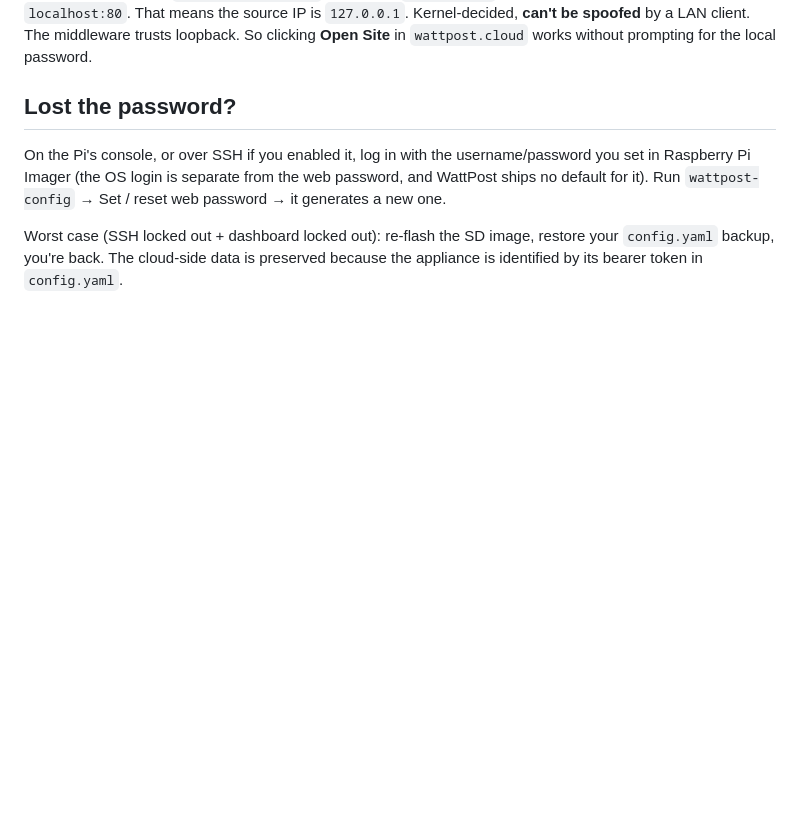
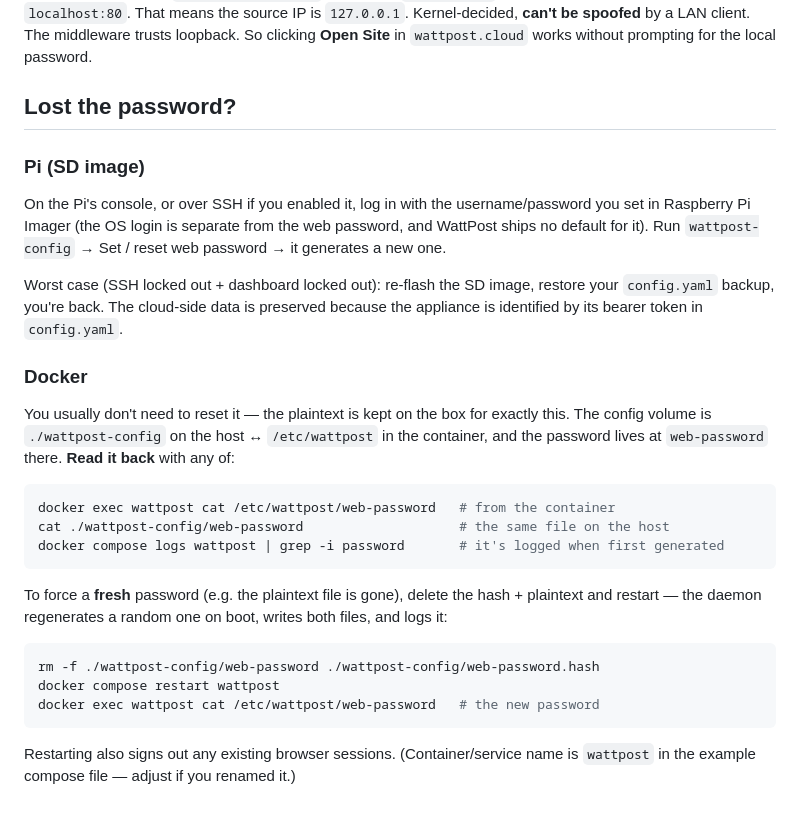
Before and after one commit to ritualnorth/wattpost, a Markdown page: docs/local-password.md, the part around the change. Rendered like a GitHub page; blank space fills up the shorter version.

Commit message:
docs(local-password): add Docker password recovery + reset steps
The 'Lost the password?' section only covered the Pi (wattpost-config
menu). Add a Docker subsection: read the plaintext back from the
./wattpost-config volume (or the logs), and how to force a fresh one by
deleting the hash + plaintext and restarting.

````diff
--- a/docs/local-password.md
+++ b/docs/local-password.md
@@ -52,6 +52,28 @@ Visits arriving through `<slug>.wattpost.io` come from `cloudflared` on the loca
 
 ## Lost the password?
 
+### Pi (SD image)
+
 On the Pi's console, or over SSH if you enabled it, log in with the username/password you set in Raspberry Pi Imager (the OS login is separate from the web password, and WattPost ships no default for it). Run `wattpost-config` → Set / reset web password → it generates a new one.
 
 Worst case (SSH locked out + dashboard locked out): re-flash the SD image, restore your `config.yaml` backup, you're back. The cloud-side data is preserved because the appliance is identified by its bearer token in `config.yaml`.
+
+### Docker
+
+You usually don't need to reset it — the plaintext is kept on the box for exactly this. The config volume is `./wattpost-config` on the host ↔ `/etc/wattpost` in the container, and the password lives at `web-password` there. **Read it back** with any of:
+
+```bash
+docker exec wattpost cat /etc/wattpost/web-password   # from the container
+cat ./wattpost-config/web-password                    # the same file on the host
+docker compose logs wattpost | grep -i password       # it's logged when first generated
+```
+
+To force a **fresh** password (e.g. the plaintext file is gone), delete the hash + plaintext and restart — the daemon regenerates a random one on boot, writes both files, and logs it:
+
+```bash
+rm -f ./wattpost-config/web-password ./wattpost-config/web-password.hash
+docker compose restart wattpost
+docker exec wattpost cat /etc/wattpost/web-password   # the new password
+```
+
+Restarting also signs out any existing browser sessions. (Container/service name is `wattpost` in the example compose file — adjust if you renamed it.)
````
